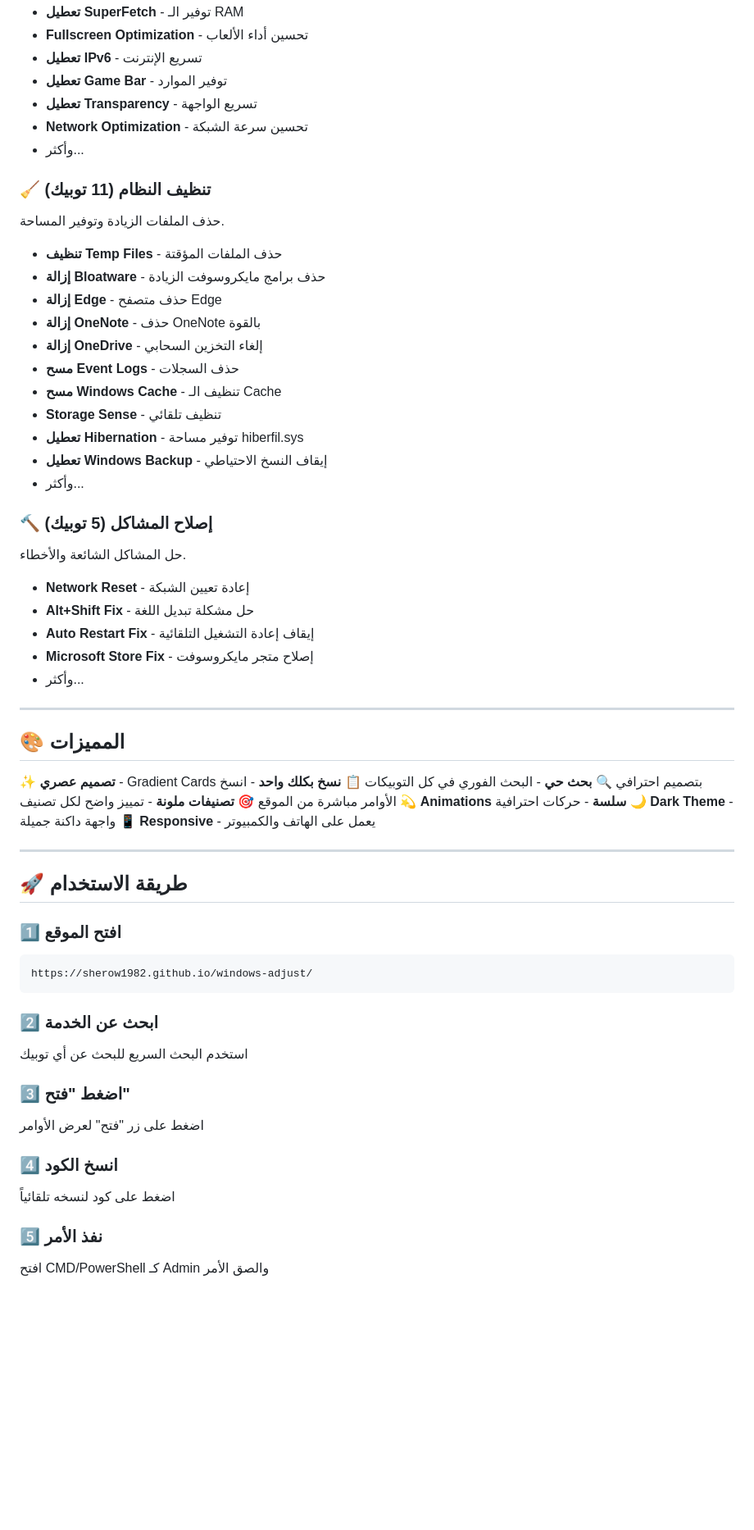
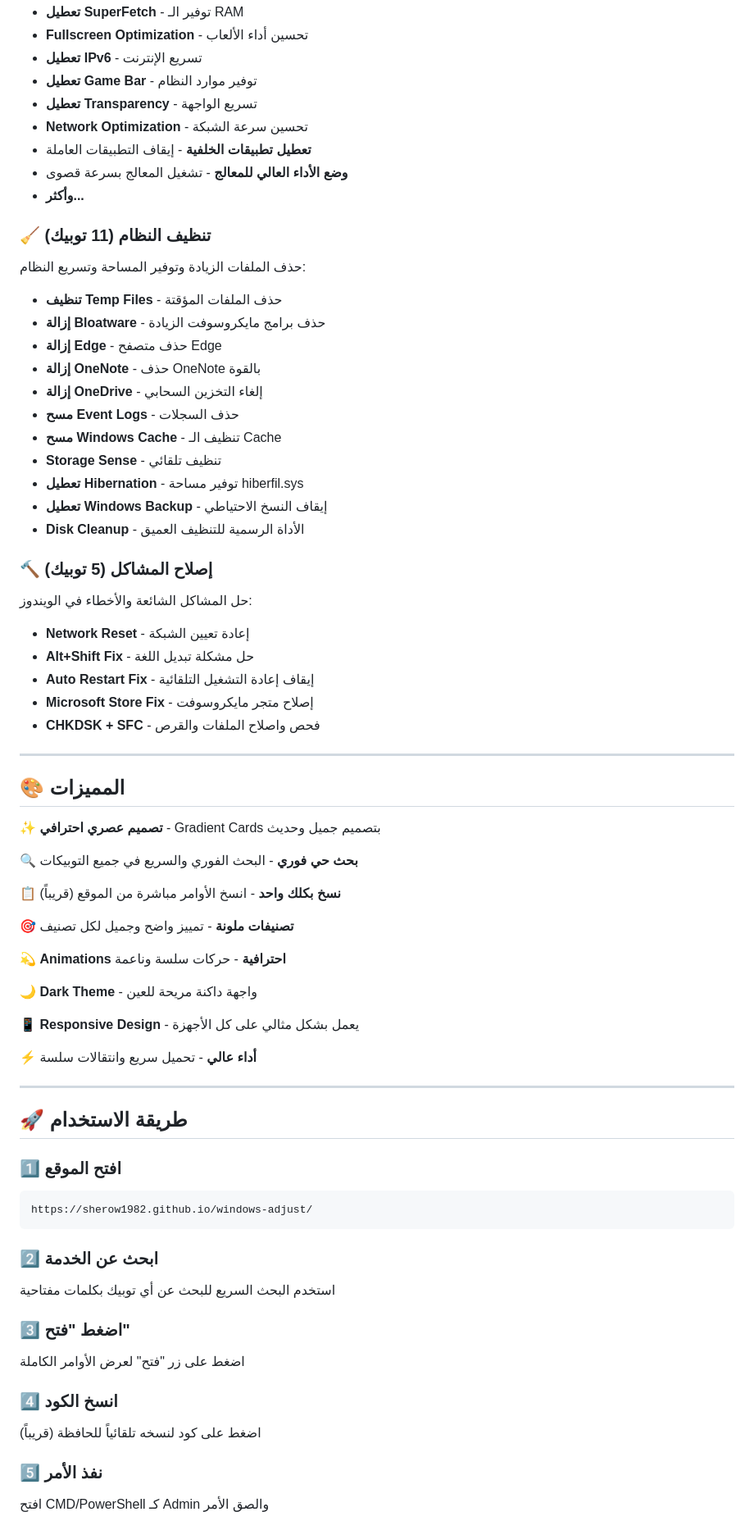
Before and after one commit to sherow1982/windows-adjust, a Markdown page: README.md, the part around one of its changes. Shown at 82% size. Rendered like a GitHub page; blank space fills up the shorter version.

````diff
--- a/README.md
+++ b/README.md
@@ -61,13 +79,16 @@
 - **تعطيل SuperFetch** - توفير الـ RAM
 - **Fullscreen Optimization** - تحسين أداء الألعاب
 - **تعطيل IPv6** - تسريع الإنترنت
-- **تعطيل Game Bar** - توفير الموارد
+- **تعطيل Game Bar** - توفير موارد النظام
 - **تعطيل Transparency** - تسريع الواجهة
 - **Network Optimization** - تحسين سرعة الشبكة
-- وأكثر...
+- **تعطيل تطبيقات الخلفية** - إيقاف التطبيقات العاملة
+- **وضع الأداء العالي للمعالج** - تشغيل المعالج بسرعة قصوى
+- **وأكثر...**
 
 ### 🧹 تنظيف النظام (11 توبيك)
-حذف الملفات الزيادة وتوفير المساحة.
+
+حذف الملفات الزيادة وتوفير المساحة وتسريع النظام:
 
 - **تنظيف Temp Files** - حذف الملفات المؤقتة
 - **إزالة Bloatware** - حذف برامج مايكروسوفت الزيادة
@@ -79,28 +100,37 @@
 - **Storage Sense** - تنظيف تلقائي
 - **تعطيل Hibernation** - توفير مساحة hiberfil.sys
 - **تعطيل Windows Backup** - إيقاف النسخ الاحتياطي
-- وأكثر...
+- **Disk Cleanup** - الأداة الرسمية للتنظيف العميق
 
 ### 🔨 إصلاح المشاكل (5 توبيك)
-حل المشاكل الشائعة والأخطاء.
+
+حل المشاكل الشائعة والأخطاء في الويندوز:
 
 - **Network Reset** - إعادة تعيين الشبكة
 - **Alt+Shift Fix** - حل مشكلة تبديل اللغة
 - **Auto Restart Fix** - إيقاف إعادة التشغيل التلقائية
 - **Microsoft Store Fix** - إصلاح متجر مايكروسوفت
-- وأكثر...
+- **CHKDSK + SFC** - فحص واصلاح الملفات والقرص
 
 ---
 
 ## 🎨 المميزات
 
-✨ **تصميم عصري** - Gradient Cards بتصميم احترافي
-🔍 **بحث حي** - البحث الفوري في كل التوبيكات
-📋 **نسخ بكلك واحد** - انسخ الأوامر مباشرة من الموقع
-🎯 **تصنيفات ملونة** - تمييز واضح لكل تصنيف
-💫 **Animations سلسة** - حركات احترافية
-🌙 **Dark Theme** - واجهة داكنة جميلة
-📱 **Responsive** - يعمل على الهاتف والكمبيوتر
+✨ **تصميم عصري احترافي** - Gradient Cards بتصميم جميل وحديث
+
+🔍 **بحث حي فوري** - البحث الفوري والسريع في جميع التوبيكات
+
+📋 **نسخ بكلك واحد** - انسخ الأوامر مباشرة من الموقع (قريباً)
+
+🎯 **تصنيفات ملونة** - تمييز واضح وجميل لكل تصنيف
+
+💫 **Animations احترافية** - حركات سلسة وناعمة
+
+🌙 **Dark Theme** - واجهة داكنة مريحة للعين
+
+📱 **Responsive Design** - يعمل بشكل مثالي على كل الأجهزة
+
+⚡ **أداء عالي** - تحميل سريع وانتقالات سلسة
 
 ---
 
@@ -112,13 +142,13 @@ https://sherow1982.github.io/windows-adjust/
 ```
 
 ### 2️⃣ ابحث عن الخدمة
-استخدم البحث السريع للبحث عن أي توبيك
+استخدم البحث السريع للبحث عن أي توبيك بكلمات مفتاحية
 
 ### 3️⃣ اضغط "فتح"
-اضغط على زر "فتح" لعرض الأوامر
+اضغط على زر "فتح" لعرض الأوامر الكاملة
 
 ### 4️⃣ انسخ الكود
-اضغط على كود لنسخه تلقائياً
+اضغط على كود لنسخه تلقائياً للحافظة (قريباً)
 
 ### 5️⃣ نفذ الأمر
 افتح CMD/PowerShell كـ Admin والصق الأمر
````
Also changed, not shown: other parts of README.md (+98 -65 lines).
